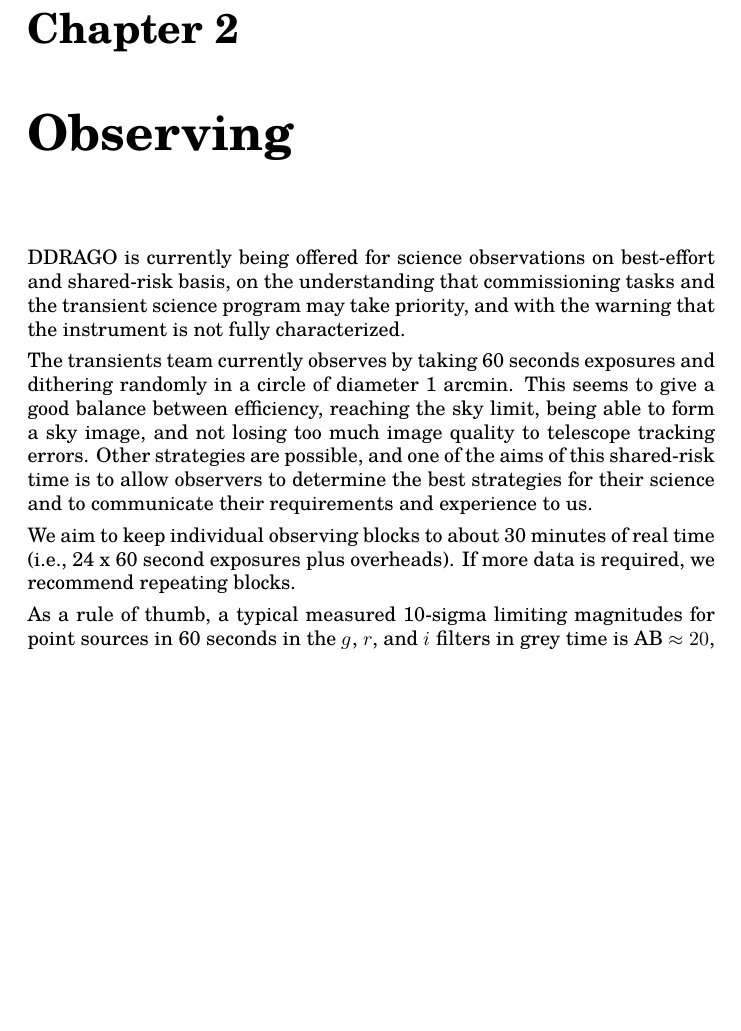
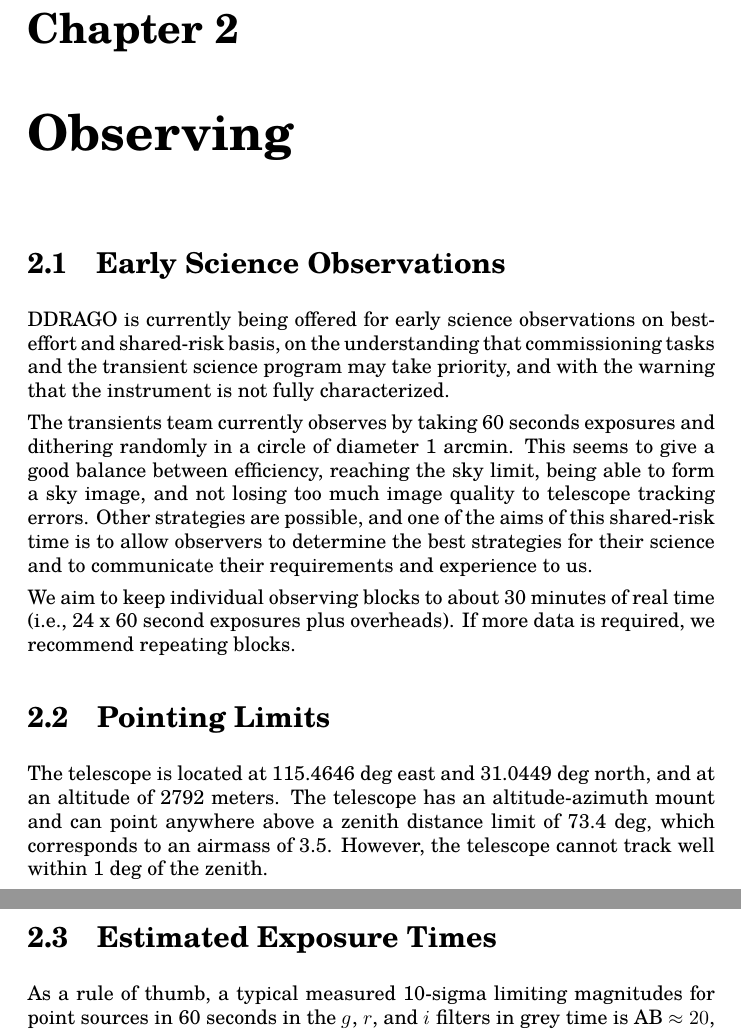
Before and after one commit to alanwatsonatwork/ddrago-observing-manual, a LaTeX thesis (main.tex, which reads observing.tex): part of page 6 of 25 before the commit and two parts of pages 6 and 7 of 25 after it, the two joined at a grey line, cut so that both start at the same text, the shorter picture padded with empty space. Compiled offline with XeLaTeX; a missing font is replaced by an installed copy or a similar font.

Commit message:
Added pointing limits.

```diff
--- a/observing.tex
+++ b/observing.tex
@@ -1,10 +1,19 @@
 \chapter{Observing}
 
-DDRAGO is currently being offered for science observations on best-effort and shared-risk basis, on the understanding that commissioning tasks and the transient science program may take priority, and with the warning that the instrument is not fully characterized.
+\section{Early Science Observations}
+
+DDRAGO is currently being offered for early science observations on best-effort and shared-risk basis, on the understanding that commissioning tasks and the transient science program may take priority, and with the warning that the instrument is not fully characterized.
 
 The transients team currently observes by taking 60 seconds exposures and dithering randomly in a circle of diameter 1 arcmin. This seems to give a good balance between efficiency, reaching the sky limit, being able to form a sky image, and not losing too much image quality to telescope tracking errors. Other strategies are possible, and one of the aims of this shared-risk time is to allow observers to determine the best strategies for their science and to communicate their requirements and experience to us.
 
 We aim to keep individual observing blocks to about 30 minutes of real time (i.e., 24 x 60 second exposures plus overheads). If more data is required, we recommend repeating blocks.
+
+\section{Pointing Limits}
+
+The telescope is located at 115.4646~{\deg} east and 31.0449~{\deg} north, and at an
+altitude of 2792 meters. The telescope has an altitude-azimuth mount and can point anywhere above a zenith distance limit of 73.4~{\deg}, which corresponds to an airmass of 3.5. However, the telescope cannot track well within 1~{\deg} of the zenith.
+
+\section{Estimated Exposure Times}
 
 As a rule of thumb, a typical measured 10-sigma limiting magnitudes for point sources in 60 seconds in the $g$, $r$, and $i$ filters in grey time is $\AB \approx 20$, so in $n$ exposures a typical $m$-sigma limiting magnitude is
 \begin{align}
```
